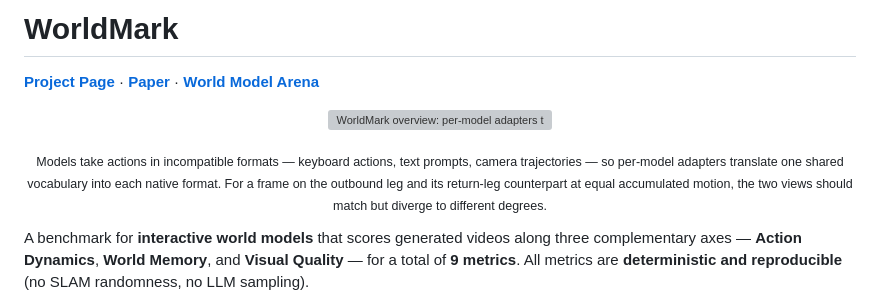
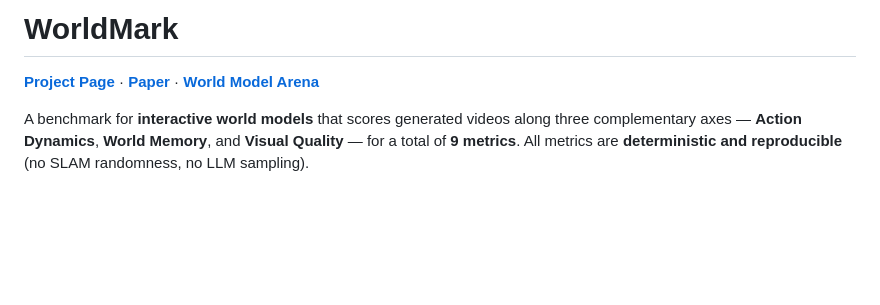
Before and after one commit to AlayaLab/WorldMark, a Markdown page: README.md, the part around one of its changes. Rendered like a GitHub page; blank space fills up the shorter version; grey boxes are pictures that could not be loaded.

```diff
--- a/README.md
+++ b/README.md
@@ -4,17 +4,6 @@
 **[Paper](https://arxiv.org/abs/2604.21686)** ·
 **[World Model Arena](https://warena.ai/)**
 
-<p align="center">
-  <img src="docs/static/images/teaser.png" width="620" alt="WorldMark overview: per-model adapters translate one shared action vocabulary into each model's native control format; a round-trip probe compares outbound and return views at equal accumulated motion.">
-</p>
-
-<p align="center"><sub>
-Models take actions in incompatible formats — keyboard actions, text prompts, camera
-trajectories — so per-model adapters translate one shared vocabulary into each native
-format. For a frame on the outbound leg and its return-leg counterpart at equal
-accumulated motion, the two views should match but diverge to different degrees.
-</sub></p>
-
 A benchmark for **interactive world models** that scores generated videos along
 three complementary axes — **Action Dynamics**, **World Memory**, and
 **Visual Quality** — for a total of **9 metrics**. All metrics are
```
Also changed, not shown: other parts of README.md (+2 -0 lines).
